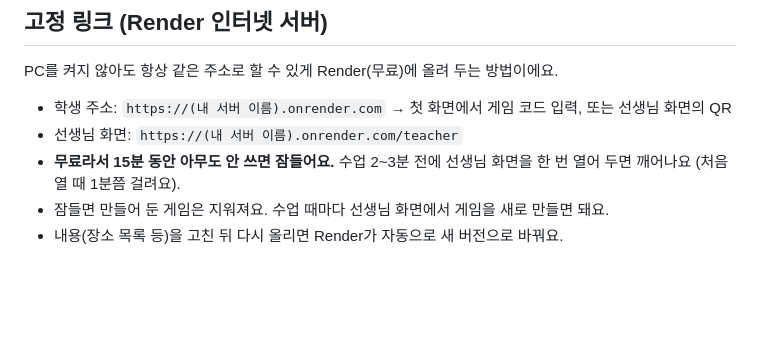
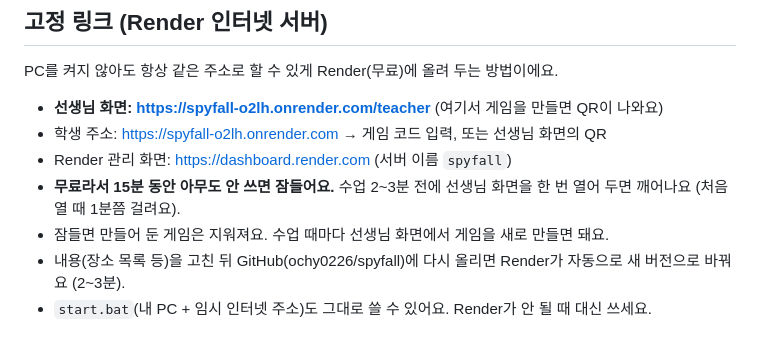
Before and after one commit to ochy0226/spyfall, a Markdown page: 사용법.md, the part around the change. Drawn GitHub-style; blank space fills up the shorter version.

Commit message:
사용법에 Render 고정 주소 추가
Co-Authored-By: Claude Opus 5.5 <noreply@anthropic.com>

```diff
--- a/사용법.md
+++ b/사용법.md
@@ -77,8 +77,10 @@ School = 학교 = 🏫
 
 ## 고정 링크 (Render 인터넷 서버)
 PC를 켜지 않아도 항상 같은 주소로 할 수 있게 Render(무료)에 올려 두는 방법이에요.
-- 학생 주소: `https://(내 서버 이름).onrender.com` → 첫 화면에서 게임 코드 입력, 또는 선생님 화면의 QR
-- 선생님 화면: `https://(내 서버 이름).onrender.com/teacher`
+- **선생님 화면: https://spyfall-o2lh.onrender.com/teacher** (여기서 게임을 만들면 QR이 나와요)
+- 학생 주소: https://spyfall-o2lh.onrender.com → 게임 코드 입력, 또는 선생님 화면의 QR
+- Render 관리 화면: https://dashboard.render.com (서버 이름 `spyfall`)
 - **무료라서 15분 동안 아무도 안 쓰면 잠들어요.** 수업 2~3분 전에 선생님 화면을 한 번 열어 두면 깨어나요 (처음 열 때 1분쯤 걸려요).
 - 잠들면 만들어 둔 게임은 지워져요. 수업 때마다 선생님 화면에서 게임을 새로 만들면 돼요.
-- 내용(장소 목록 등)을 고친 뒤 다시 올리면 Render가 자동으로 새 버전으로 바꿔요.
+- 내용(장소 목록 등)을 고친 뒤 GitHub(ochy0226/spyfall)에 다시 올리면 Render가 자동으로 새 버전으로 바꿔요 (2~3분).
+- `start.bat`(내 PC + 임시 인터넷 주소)도 그대로 쓸 수 있어요. Render가 안 될 때 대신 쓰세요.
```
